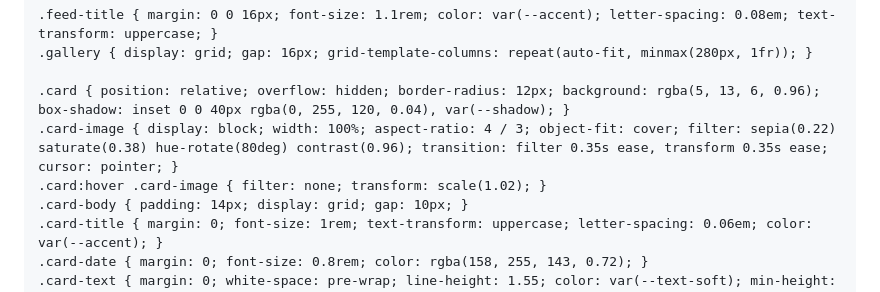
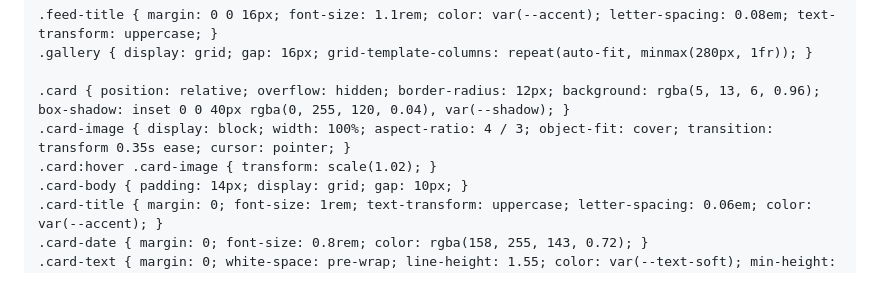
Before and after one commit to sagredoarianacompu2023-max/Clasificaci-nDeSVS-naturaleza-, a Markdown page: README.md, the part around one of its changes. GitHub-like rendering.

```diff
--- a/README.md
+++ b/README.md
@@ -69,8 +69,8 @@
     .gallery { display: grid; gap: 16px; grid-template-columns: repeat(auto-fit, minmax(280px, 1fr)); }
 
     .card { position: relative; overflow: hidden; border-radius: 12px; background: rgba(5, 13, 6, 0.96); box-shadow: inset 0 0 40px rgba(0, 255, 120, 0.04), var(--shadow); }
-    .card-image { display: block; width: 100%; aspect-ratio: 4 / 3; object-fit: cover; filter: sepia(0.22) saturate(0.38) hue-rotate(80deg) contrast(0.96); transition: filter 0.35s ease, transform 0.35s ease; cursor: pointer; }
-    .card:hover .card-image { filter: none; transform: scale(1.02); }
+    .card-image { display: block; width: 100%; aspect-ratio: 4 / 3; object-fit: cover; transition: transform 0.35s ease; cursor: pointer; }
+    .card:hover .card-image { transform: scale(1.02); }
     .card-body { padding: 14px; display: grid; gap: 10px; }
     .card-title { margin: 0; font-size: 1rem; text-transform: uppercase; letter-spacing: 0.06em; color: var(--accent); }
     .card-date { margin: 0; font-size: 0.8rem; color: rgba(158, 255, 143, 0.72); }
```
Also changed, not shown: other parts of README.md (+59 -27 lines).
